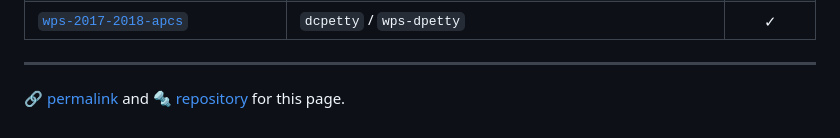
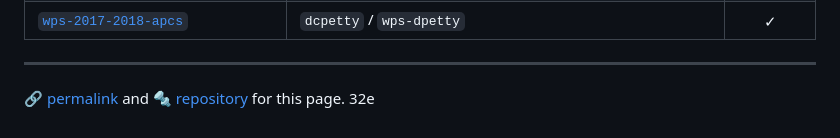
Before and after one commit to dcpetty/dcpetty.github.io, a Markdown page: README.md, the part around the change. Rendered like a GitHub page.

```diff
--- a/README.md
+++ b/README.md
@@ -66,3 +66,4 @@ These organizations were created by or joined by `dcpetty`.
 <hr>
 
 [&#128279; permalink](https://dcpetty.github.io/) and [&#128297; repository](https://github.com/dcpetty/dcpetty.github.io/) for this page.
+32e
```
